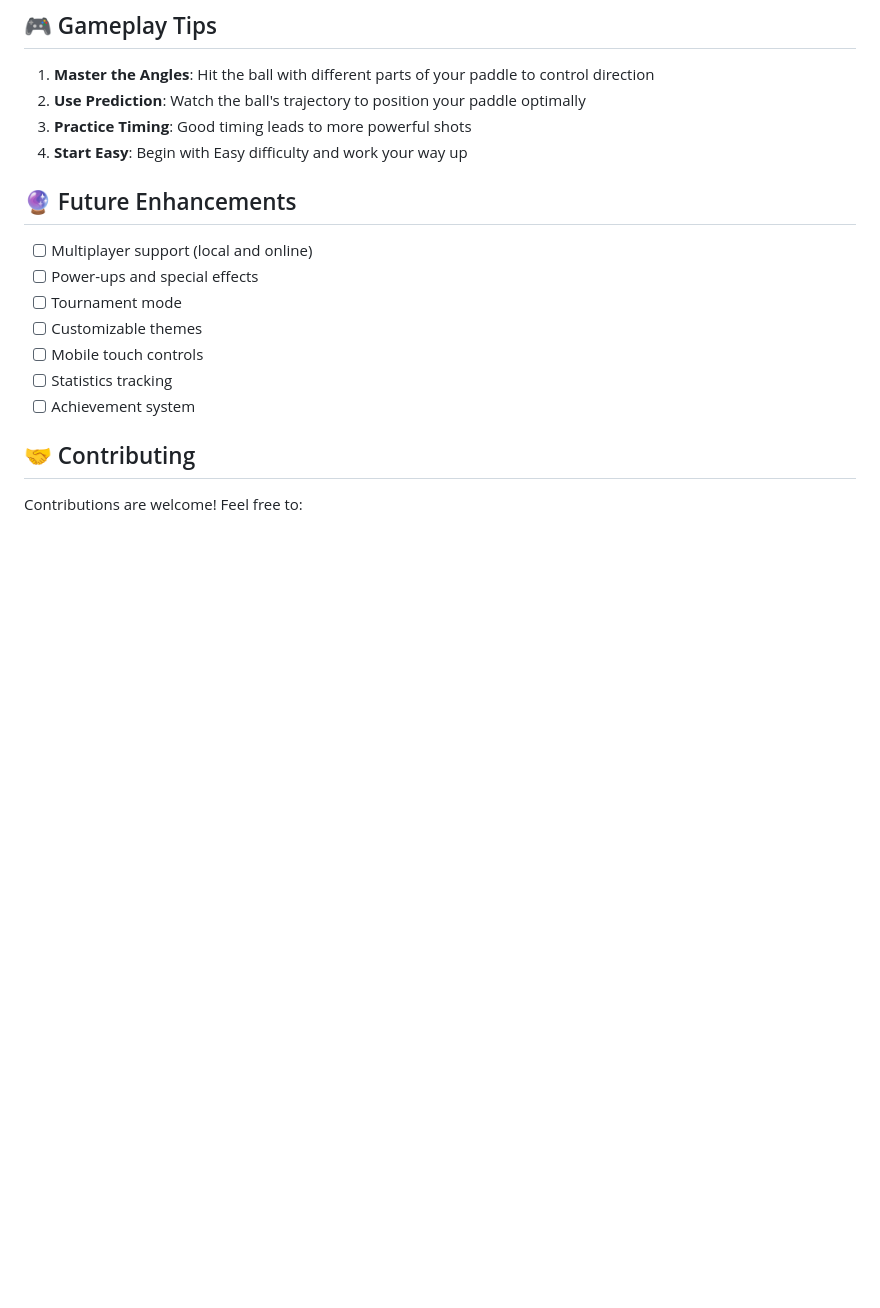
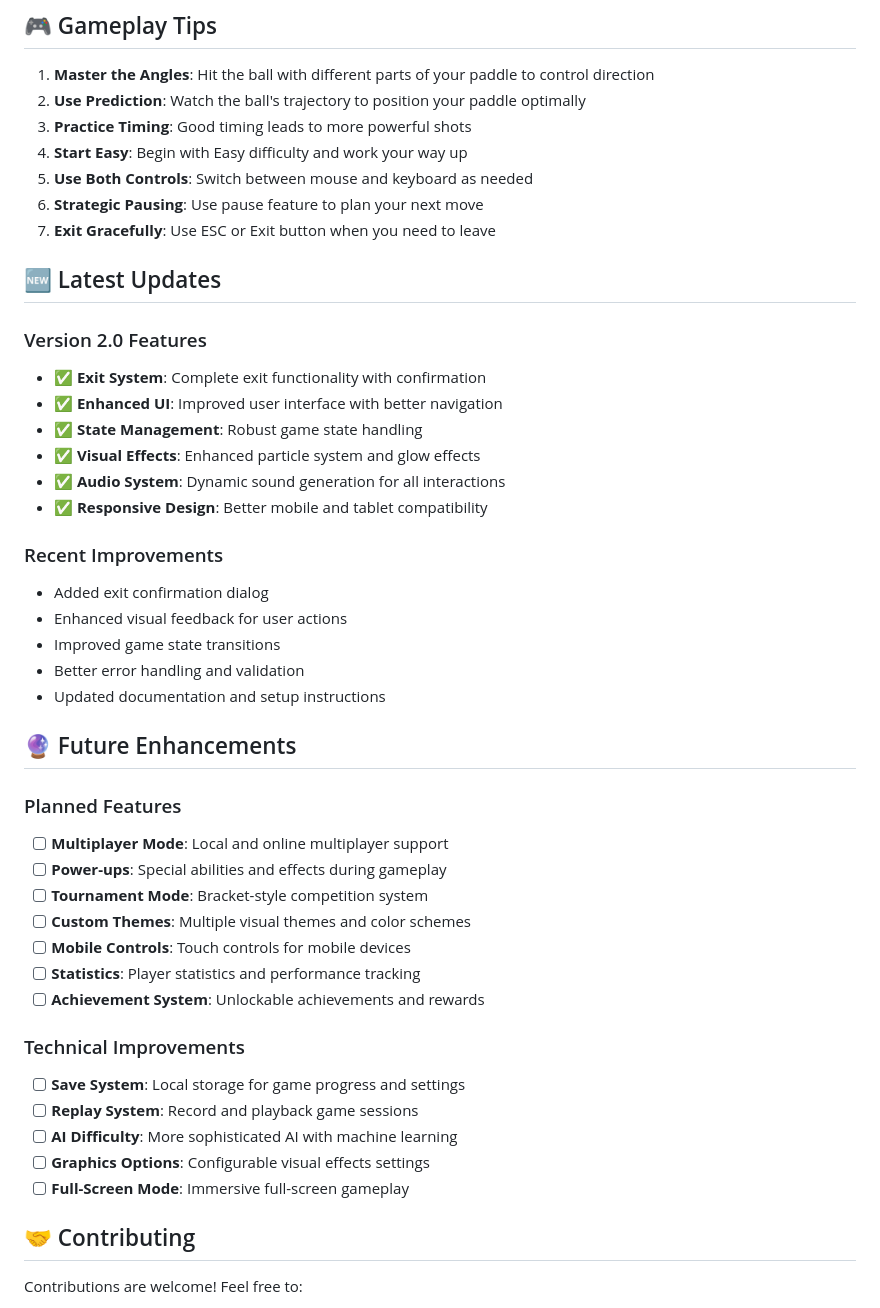
Before and after one commit to Ranjuna120/Pong-game, a Markdown page: README.md, the part around the change printed below. Rendered like a GitHub page; blank space fills up the shorter version.

```diff
--- a/README.md
+++ b/README.md
@@ -116,16 +150,44 @@ Pong-game/
 2. **Use Prediction**: Watch the ball's trajectory to position your paddle optimally
 3. **Practice Timing**: Good timing leads to more powerful shots
 4. **Start Easy**: Begin with Easy difficulty and work your way up
+5. **Use Both Controls**: Switch between mouse and keyboard as needed
+6. **Strategic Pausing**: Use pause feature to plan your next move
+7. **Exit Gracefully**: Use ESC or Exit button when you need to leave
+
+## 🆕 Latest Updates
+
+### Version 2.0 Features
+- ✅ **Exit System**: Complete exit functionality with confirmation
+- ✅ **Enhanced UI**: Improved user interface with better navigation
+- ✅ **State Management**: Robust game state handling
+- ✅ **Visual Effects**: Enhanced particle system and glow effects
+- ✅ **Audio System**: Dynamic sound generation for all interactions
+- ✅ **Responsive Design**: Better mobile and tablet compatibility
+
+### Recent Improvements
+- Added exit confirmation dialog
+- Enhanced visual feedback for user actions
+- Improved game state transitions
+- Better error handling and validation
+- Updated documentation and setup instructions
 
 ## 🔮 Future Enhancements
 
-- [ ] Multiplayer support (local and online)
-- [ ] Power-ups and special effects
-- [ ] Tournament mode
-- [ ] Customizable themes
-- [ ] Mobile touch controls
-- [ ] Statistics tracking
-- [ ] Achievement system
+### Planned Features
+- [ ] **Multiplayer Mode**: Local and online multiplayer support
+- [ ] **Power-ups**: Special abilities and effects during gameplay
+- [ ] **Tournament Mode**: Bracket-style competition system
+- [ ] **Custom Themes**: Multiple visual themes and color schemes
+- [ ] **Mobile Controls**: Touch controls for mobile devices
+- [ ] **Statistics**: Player statistics and performance tracking
+- [ ] **Achievement System**: Unlockable achievements and rewards
+
+### Technical Improvements
+- [ ] **Save System**: Local storage for game progress and settings
+- [ ] **Replay System**: Record and playback game sessions
+- [ ] **AI Difficulty**: More sophisticated AI with machine learning
+- [ ] **Graphics Options**: Configurable visual effects settings
+- [ ] **Full-Screen Mode**: Immersive full-screen gameplay
 
 ## 🤝 Contributing
 
```
Also changed, not shown: other parts of README.md (+70 -21 lines).
